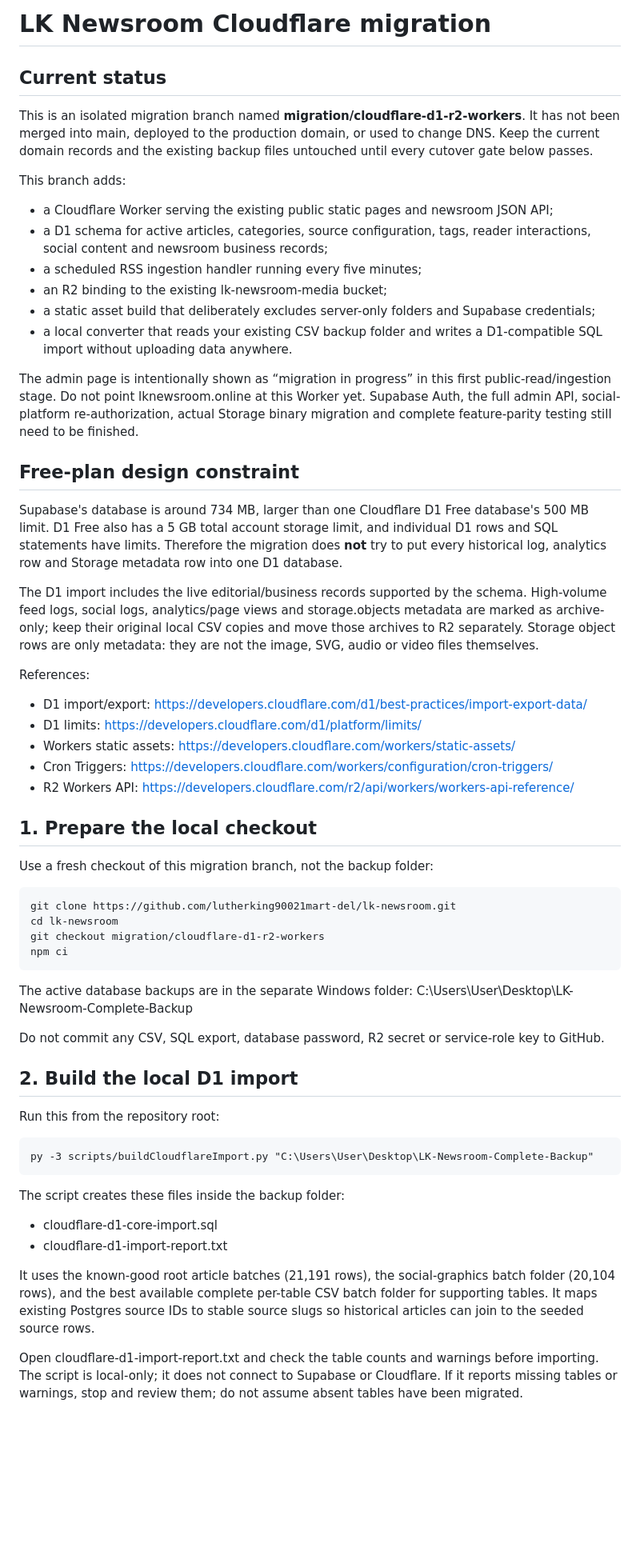
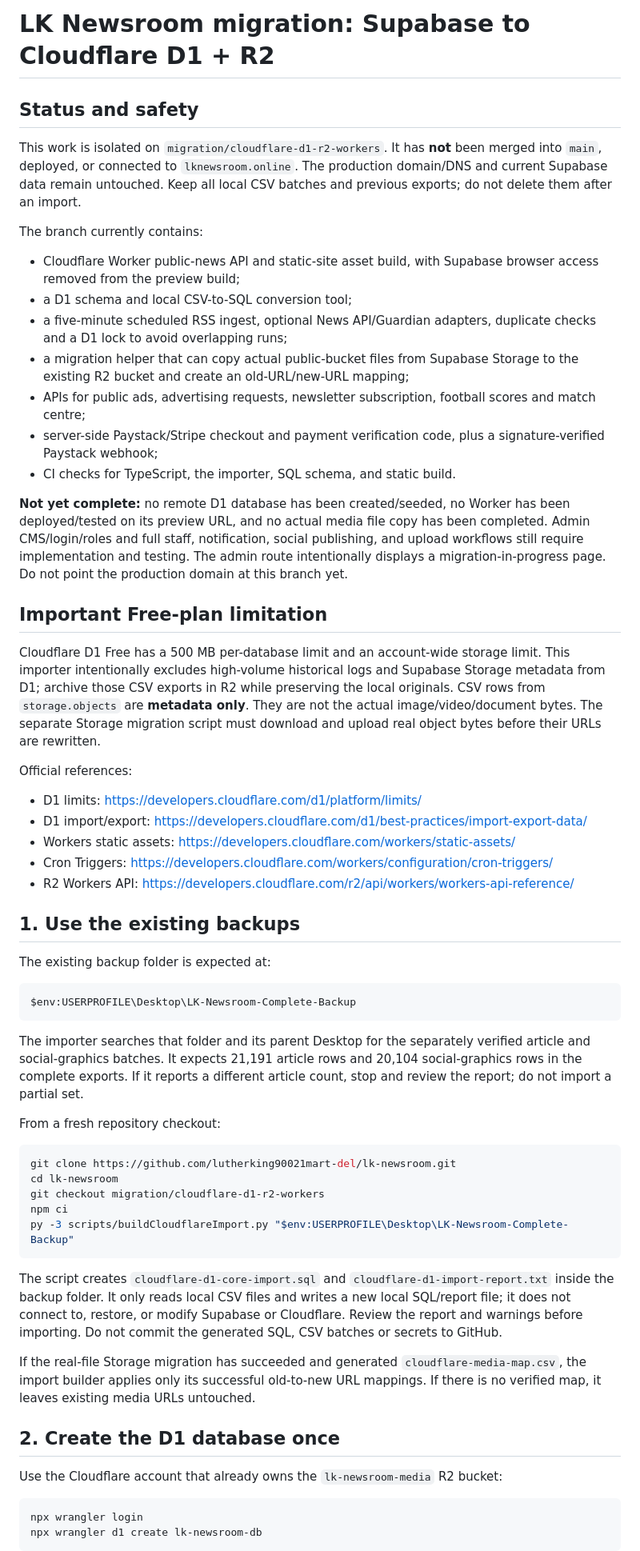
Before and after one commit to lutherking90021mart-del/lk-newsroom, a Markdown page: docs/CLOUDFLARE_D1_R2_MIGRATION.md, the part around one of its changes. Shown at 80% size. Rendered like a GitHub page; blank space fills up the shorter version.

Commit message:
Update migration runbook for the current Cloudflare preview and safe cutover gates

````diff
--- a/docs/CLOUDFLARE_D1_R2_MIGRATION.md
+++ b/docs/CLOUDFLARE_D1_R2_MIGRATION.md
@@ -1,57 +1,61 @@
-# LK Newsroom Cloudflare migration
+# LK Newsroom migration: Supabase to Cloudflare D1 + R2
 
-## Current status
+## Status and safety
 
-This is an isolated migration branch named **migration/cloudflare-d1-r2-workers**. It has not been merged into main, deployed to the production domain, or used to change DNS. Keep the current domain records and the existing backup files untouched until every cutover gate below passes.
+This work is isolated on `migration/cloudflare-d1-r2-workers`. It has **not** been merged into `main`, deployed, or connected to `lknewsroom.online`. The production domain/DNS and current Supabase data remain untouched. Keep all local CSV batches and previous exports; do not delete them after an import.
 
-This branch adds:
-- a Cloudflare Worker serving the existing public static pages and newsroom JSON API;
-- a D1 schema for active articles, categories, source configuration, tags, reader interactions, social content and newsroom business records;
-- a scheduled RSS ingestion handler running every five minutes;
-- an R2 binding to the existing lk-newsroom-media bucket;
-- a static asset build that deliberately excludes server-only folders and Supabase credentials;
-- a local converter that reads your existing CSV backup folder and writes a D1-compatible SQL import without uploading data anywhere.
+The branch currently contains:
+- Cloudflare Worker public-news API and static-site asset build, with Supabase browser access removed from the preview build;
+- a D1 schema and local CSV-to-SQL conversion tool;
+- a five-minute scheduled RSS ingest, optional News API/Guardian adapters, duplicate checks and a D1 lock to avoid overlapping runs;
+- a migration helper that can copy actual public-bucket files from Supabase Storage to the existing R2 bucket and create an old-URL/new-URL mapping;
+- APIs for public ads, advertising requests, newsletter subscription, football scores and match centre;
+- server-side Paystack/Stripe checkout and payment verification code, plus a signature-verified Paystack webhook;
+- CI checks for TypeScript, the importer, SQL schema, and static build.
 
-The admin page is intentionally shown as “migration in progress” in this first public-read/ingestion stage. Do not point lknewsroom.online at this Worker yet. Supabase Auth, the full admin API, social-platform re-authorization, actual Storage binary migration and complete feature-parity testing still need to be finished.
+**Not yet complete:** no remote D1 database has been created/seeded, no Worker has been deployed/tested on its preview URL, and no actual media file copy has been completed. Admin CMS/login/roles and full staff, notification, social publishing, and upload workflows still require implementation and testing. The admin route intentionally displays a migration-in-progress page. Do not point the production domain at this branch yet.
 
-## Free-plan design constraint
+## Important Free-plan limitation
 
-Supabase's database is around 734 MB, larger than one Cloudflare D1 Free database's 500 MB limit. D1 Free also has a 5 GB total account storage limit, and individual D1 rows and SQL statements have limits. Therefore the migration does **not** try to put every historical log, analytics row and Storage metadata row into one D1 database.
+Cloudflare D1 Free has a 500 MB per-database limit and an account-wide storage limit. This importer intentionally excludes high-volume historical logs and Supabase Storage metadata from D1; archive those CSV exports in R2 while preserving the local originals. CSV rows from `storage.objects` are **metadata only**. They are not the actual image/video/document bytes. The separate Storage migration script must download and upload real object bytes before their URLs are rewritten.
 
-The D1 import includes the live editorial/business records supported by the schema. High-volume feed logs, social logs, analytics/page views and storage.objects metadata are marked as archive-only; keep their original local CSV copies and move those archives to R2 separately. Storage object rows are only metadata: they are not the image, SVG, audio or video files themselves.
-
-References:
+Official references:
+- D1 limits: https://developers.cloudflare.com/d1/platform/limits/
 - D1 import/export: https://developers.cloudflare.com/d1/best-practices/import-export-data/
-- D1 limits: https://developers.cloudflare.com/d1/platform/limits/
 - Workers static assets: https://developers.cloudflare.com/workers/static-assets/
 - Cron Triggers: https://developers.cloudflare.com/workers/configuration/cron-triggers/
 - R2 Workers API: https://developers.cloudflare.com/r2/api/workers/workers-api-reference/
 
-## 1. Prepare the local checkout
+## 1. Use the existing backups
 
-Use a fresh checkout of this migration branch, not the backup folder:
+The existing backup folder is expected at:
 
-    git clone https://github.com/lutherking90021mart-del/lk-newsroom.git
-    cd lk-newsroom
-    git checkout migration/cloudflare-d1-r2-workers
-    npm ci
+```powershell
+$env:USERPROFILE\Desktop\LK-Newsroom-Complete-Backup
+```
 
-The active database backups are in the separate Windows folder:
-C:\Users\User\Desktop\LK-Newsroom-Complete-Backup
+The importer searches that folder and its parent Desktop for the separately verified article and social-graphics batches. It expects 21,191 article rows and 20,104 social-graphics rows in the complete exports. If it reports a different article count, stop and review the report; do not import a partial set.
 
-Do not commit any CSV, SQL export, database password, R2 secret or service-role key to GitHub.
+From a fresh repository checkout:
 
-## 2. Build the local D1 import
+```powershell
+git clone https://github.com/lutherking90021mart-del/lk-newsroom.git
+cd lk-newsroom
+git checkout migration/cloudflare-d1-r2-workers
+npm ci
+py -3 scripts/buildCloudflareImport.py "$env:USERPROFILE\Desktop\LK-Newsroom-Complete-Backup"
+```
 
-Run this from the repository root:
+The script creates `cloudflare-d1-core-import.sql` and `cloudflare-d1-import-report.txt` inside the backup folder. It only reads local CSV files and writes a new local SQL/report file; it does not connect to, restore, or modify Supabase or Cloudflare. Review the report and warnings before importing. Do not commit the generated SQL, CSV batches or secrets to GitHub.
 
-    py -3 scripts/buildCloudflareImport.py "C:\Users\User\Desktop\LK-Newsroom-Complete-Backup"
+If the real-file Storage migration has succeeded and generated `cloudflare-media-map.csv`, the import builder applies only its successful old-to-new URL mappings. If there is no verified map, it leaves existing media URLs untouched.
 
-The script creates these files inside the backup folder:
-- cloudflare-d1-core-import.sql
-- cloudflare-d1-import-report.txt
+## 2. Create the D1 database once
 
-It uses the known-good root article batches (21,191 rows), the social-graphics batch folder (20,104 rows), and the best available complete per-table CSV batch folder for supporting tables. It maps existing Postgres source IDs to stable source slugs so historical articles can join to the seeded source rows.
+Use the Cloudflare account that already owns the `lk-newsroom-media` R2 bucket:
 
-Open cloudflare-d1-import-report.txt and check the table counts and warnings before importing. The script is local-only; it does not connect to Supabase or Cloudflare. If it reports missing tables or warnings, stop and review them; do not assume absent tables have been migrated.
+```powershell
+npx wrangler login
+npx wrangler d1 create lk-newsroom-db
+```
 
````
Also changed, not shown: other parts of docs/CLOUDFLARE_D1_R2_MIGRATION.md (+52 -47 lines).
